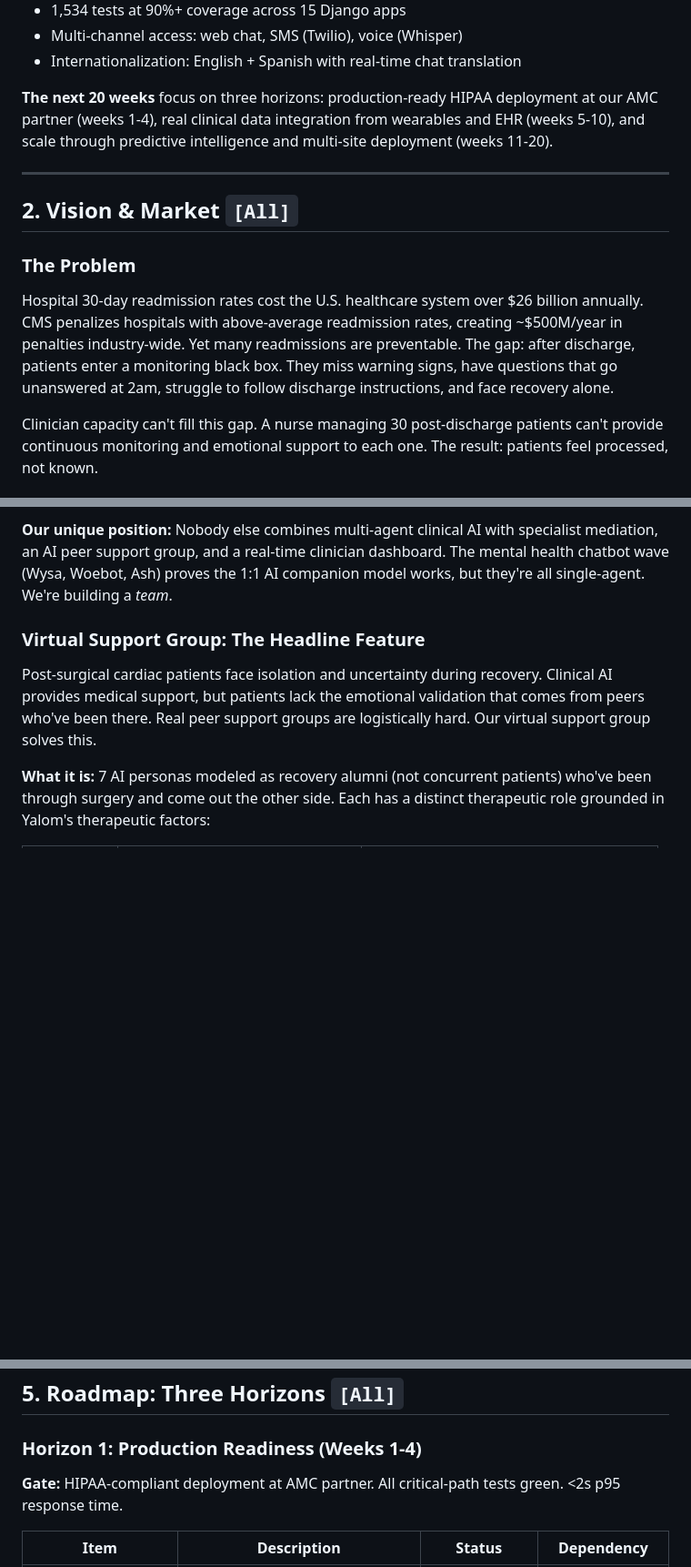
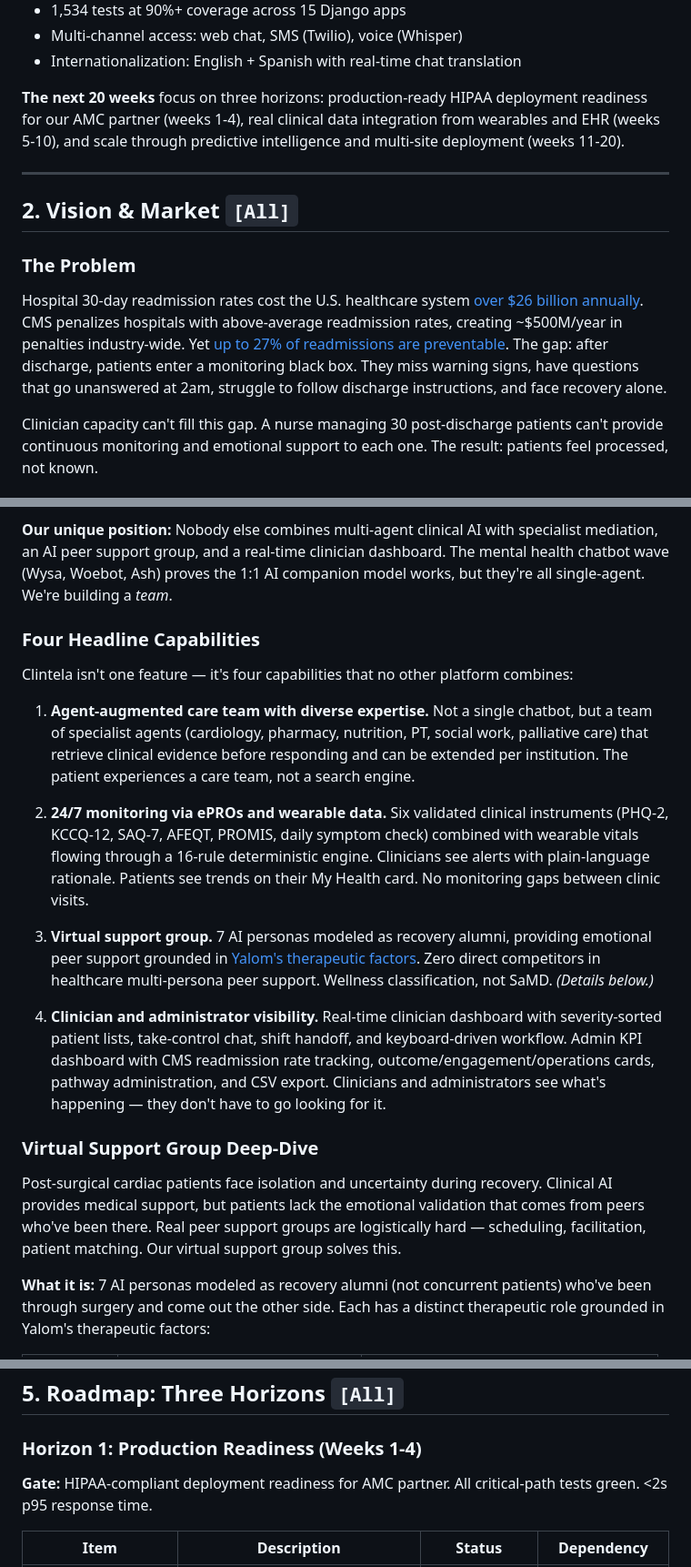
Before and after one commit to mjacksonw/clintela-proto, a Markdown page: docs/roadmap.md, 3 parts joined by grey strips. Shown at 91% size. Rendered like a GitHub page; blank space fills up the shorter version.

```diff
--- a/docs/roadmap.md
+++ b/docs/roadmap.md
@@ -23,7 +23,7 @@ Clintela is an AI-powered post-surgical care coordination platform that helps pa
 - Multi-channel access: web chat, SMS (Twilio), voice (Whisper)
 - Internationalization: English + Spanish with real-time chat translation
 
-**The next 20 weeks** focus on three horizons: production-ready HIPAA deployment at our AMC partner (weeks 1-4), real clinical data integration from wearables and EHR (weeks 5-10), and scale through predictive intelligence and multi-site deployment (weeks 11-20).
+**The next 20 weeks** focus on three horizons: production-ready HIPAA deployment readiness for our AMC partner (weeks 1-4), real clinical data integration from wearables and EHR (weeks 5-10), and scale through predictive intelligence and multi-site deployment (weeks 11-20).
 
 ---
 
@@ -31,7 +31,7 @@ Clintela is an AI-powered post-surgical care coordination platform that helps pa
 
 ### The Problem
 
-Hospital 30-day readmission rates cost the U.S. healthcare system over $26 billion annually. CMS penalizes hospitals with above-average readmission rates, creating ~$500M/year in penalties industry-wide. Yet many readmissions are preventable. The gap: after discharge, patients enter a monitoring black box. They miss warning signs, have questions that go unanswered at 2am, struggle to follow discharge instructions, and face recovery alone.
+Hospital 30-day readmission rates cost the U.S. healthcare system [over $26 billion annually](https://www.cms.gov/Medicare/Medicare-Fee-for-Service-Payment/AcuteInpatientPPS/Readmissions-Reduction-Program). CMS penalizes hospitals with above-average readmission rates, creating ~$500M/year in penalties industry-wide. Yet [up to 27% of readmissions are preventable](https://pubmed.ncbi.nlm.nih.gov/27285204/). The gap: after discharge, patients enter a monitoring black box. They miss warning signs, have questions that go unanswered at 2am, struggle to follow discharge instructions, and face recovery alone.
 
 Clinician capacity can't fill this gap. A nurse managing 30 post-discharge patients can't provide continuous monitoring and emotional support to each one. The result: patients feel processed, not known.
 
@@ -60,9 +60,21 @@ Our care philosophy: **"Help the patient be known."** Every interaction should m
 
 **Our unique position:** Nobody else combines multi-agent clinical AI with specialist mediation, an AI peer support group, and a real-time clinician dashboard. The mental health chatbot wave (Wysa, Woebot, Ash) proves the 1:1 AI companion model works, but they're all single-agent. We're building a *team*.
 
-### Virtual Support Group: The Headline Feature
+### Four Headline Capabilities
 
-Post-surgical cardiac patients face isolation and uncertainty during recovery. Clinical AI provides medical support, but patients lack the emotional validation that comes from peers who've been there. Real peer support groups are logistically hard. Our virtual support group solves this.
+Clintela isn't one feature — it's four capabilities that no other platform combines:
+
+1. **Agent-augmented care team with diverse expertise.** Not a single chatbot, but a team of specialist agents (cardiology, pharmacy, nutrition, PT, social work, palliative care) that retrieve clinical evidence before responding and can be extended per institution. The patient experiences a care team, not a search engine.
+
+2. **24/7 monitoring via ePROs and wearable data.** Six validated clinical instruments (PHQ-2, KCCQ-12, SAQ-7, AFEQT, PROMIS, daily symptom check) combined with wearable vitals flowing through a 16-rule deterministic engine. Clinicians see alerts with plain-language rationale. Patients see trends on their My Health card. No monitoring gaps between clinic visits.
+
+3. **Virtual support group.** 7 AI personas modeled as recovery alumni, providing emotional peer support grounded in [Yalom's therapeutic factors](https://en.wikipedia.org/wiki/Group_psychotherapy#Therapeutic_factors). Zero direct competitors in healthcare multi-persona peer support. Wellness classification, not SaMD. *(Details below.)*
+
+4. **Clinician and administrator visibility.** Real-time clinician dashboard with severity-sorted patient lists, take-control chat, shift handoff, and keyboard-driven workflow. Admin KPI dashboard with CMS readmission rate tracking, outcome/engagement/operations cards, pathway administration, and CSV export. Clinicians and administrators see what's happening — they don't have to go looking for it.
+
+### Virtual Support Group Deep-Dive
+
+Post-surgical cardiac patients face isolation and uncertainty during recovery. Clinical AI provides medical support, but patients lack the emotional validation that comes from peers who've been there. Real peer support groups are logistically hard — scheduling, facilitation, patient matching. Our virtual support group solves this.
 
 **What it is:** 7 AI personas modeled as recovery alumni (not concurrent patients) who've been through surgery and come out the other side. Each has a distinct therapeutic role grounded in Yalom's therapeutic factors:
 
@@ -244,7 +256,7 @@ Memory & State Management
 
 ### Horizon 1: Production Readiness (Weeks 1-4)
 
-**Gate:** HIPAA-compliant deployment at AMC partner. All critical-path tests green. <2s p95 response time.
+**Gate:** HIPAA-compliant deployment readiness for AMC partner. All critical-path tests green. <2s p95 response time.
 
 | Item | Description | Status | Dependency |
 |------|-------------|--------|------------|
```
Also changed, not shown: other parts of docs/roadmap.md (+17 -11 lines).
